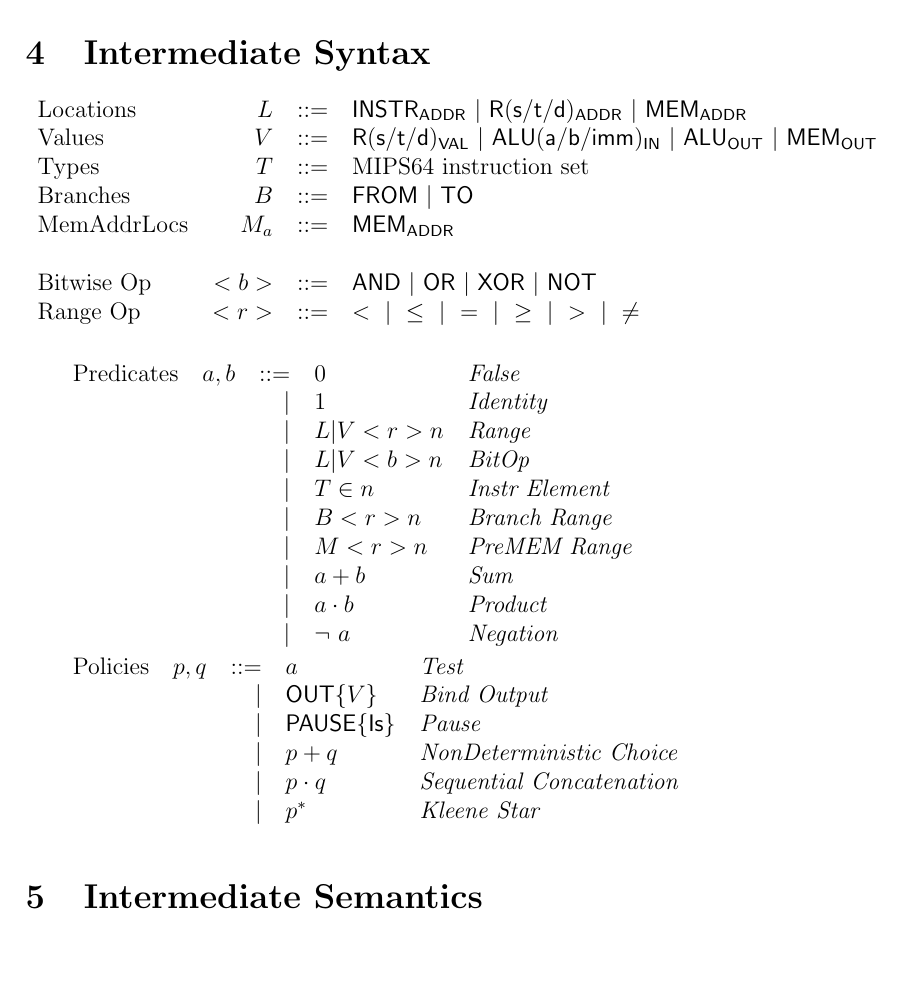
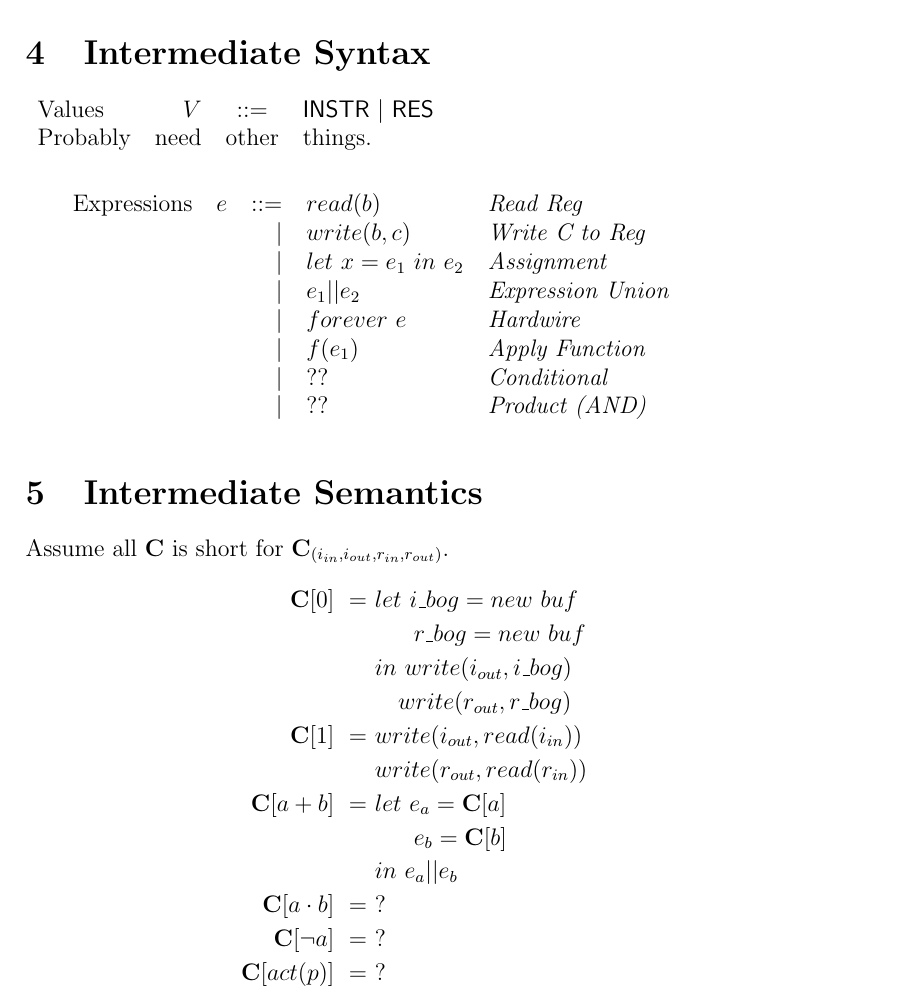
Before and after one commit to 16seftos/Hardware_KAT, a LaTeX document (Language.tex): part of page 8 of 8, cut so that both start at the same text, the shorter picture padded with empty space. Compiled offline with pdfLaTeX.

Commit message:
adding compilation segments (All written on paper but still need to be yped, the only confusing ones are boolean ops). There needs to be some sort of intermediate product and if/then

```diff
--- a/Language.tex
+++ b/Language.tex
@@ -759,43 +759,22 @@ Probably needs to be re-written.}
 
     %Definitions table
     \begin{tabular}{l r c l}
-        Locations     & $L$     & $::=$     & $\mathsf{INSTR_{ADDR}\ |\ R(s/t/d)_{ADDR}\ |\ MEM_{ADDR}}$\\
-        Values        & $V$     & $::=$     & $\mathsf{R(s/t/d)_{VAL}\ |\ ALU(a/b/imm)_{IN}\ |\ ALU_{OUT}\ |\ MEM_{OUT}}$\\
-        Types         & $T$     & $::=$     & $\text{MIPS64 instruction set}$ \\
-        Branches      & $B$     & $::=$     & $\mathsf{FROM\ |\ TO}$ \\
-        %Branch values are for the branch checker
-        MemAddrLocs   & $M_{a}$ & $::=$     & $\mathsf{MEM_{ADDR}}$\\
-        %MemAddrLocs are for the pre-mem checker
-        \\
-        Bitwise Op    & $<b>$   & $::=$     & $\mathsf{AND\ |\ OR\ |\ XOR\ |\ NOT}$\\
-        Range Op      & $<r>$   & $::=$     & $\mathsf{<\ |\ \le\ |\ =\ |\ \ge\ |\ >\ |\ \not=}$\\
+        Values        & $V$     & $::=$     & $\mathsf{INSTR\ |\ RES}$\\
+        Probably & need & other & things.
     \end{tabular}\\
     \\
 
     %Predicates table
     \begin{tabular}{l c r l l}
-        Predicates  & $a,b$  & $::=$  & $0$             & \textit{False}        \\
-                    &        & $\mid$ & $1$             & \textit{Identity}     \\
-                    &        & $\mid$ & $L | V <r> n$   & \textit{Range}        \\
-                    &        & $\mid$ & $L | V <b> n$   & \textit{BitOp}        \\
-                    &        & $\mid$ & $T \in n$       & \textit{Instr Element}\\
-                    &        & $\mid$ & $B <r> n$       & \textit{Branch Range} \\
-                    &        & $\mid$ & $M <r> n$       & \textit{PreMEM Range} \\
+       Expressions  & $e$    & $::=$  & $read(b)$       & \textit{Read Reg}        \\
+                    &        & $\mid$ & $write(b,c)$    & \textit{Write C to Reg}     \\
+                    &        & $\mid$ & $let\ x = e_1\ in\ e_2$ & \textit{Assignment}        \\
+                    &        & $\mid$ & $e_1 || e_2$    & \textit{Expression Union}        \\
+                    &        & $\mid$ & $forever\ e$    & \textit{Hardwire}\\
+                    &        & $\mid$ & $f(e_1)$        & \textit{Apply Function} \\
+                    &        & $\mid$ & $??$            & \textit{Conditional} \\
                     %
-                    &           & $\mid$ & $a + b$      & \textit{Sum}          \\
-                    &           & $\mid$ & $a \cdot b$  & \textit{Product}      \\
-                    &           & $\mid$ & $\neg \ a$   & \textit{Negation}
-    \end{tabular}\\
-
-    %Policies table
-    \begin{tabular}{l c r l l}
-        Policies    & $p,q$ & $::=$  & $a$              & \textit{Test}             \\
-                    &       & $\mid$ & $\mathsf{OUT}\{V\}$ & \textit{Bind Output}   \\
-                    &       & $\mid$ & $\mathsf{PAUSE\{Is\}}$ & \textit{Pause}      \\
-                    %to calculate other data
-                    &       & $\mid$ & $p + q$          & \textit{NonDeterministic Choice}   \\ % uses nondeterministic FST
-                    &       & $\mid$ & $p \cdot q$      & \textit{Sequential Concatenation} \\ % uses stack
-                    &       & $\mid$ & $p ^{*}$         & \textit{Kleene Star} % uses stack
+                    &        & $\mid$ & $??$            & \textit{Product (AND)}
     \end{tabular}\\
 %%%%%%%%%%%%%%%%%%%%%%%%%%%%%%%%%%%%
 %%% END OF SECTION 4             %%%
@@ -805,138 +784,53 @@ Probably needs to be re-written.}
 
 %Intermediate Semantics Definitions
 \section{Intermediate Semantics}
-%%%%%%%%%%%%%%%%%%%%%%%%%%%%%%
-%%% BEGIN SECTION 5        %%%
-%%% SEMANTICS INTERMEDIATE %%%
-%%%%%%%%%%%%%%%%%%%%%%%%%%%%%%
- %{\fontsize{12pt}{14pt}\selectfont
+%%%%%%%%%%%%%%%%%%%%%%%%%%%%
+%%% BEGIN SECTION 5      %%%
+%%% COMPILE INTERMEDIATE %%%
+%%%%%%%%%%%%%%%%%%%%%%%%%%%%
+Assume all $\mathbf{C}$ is short for $\mathbf{C}_{(i_{in},i_{out},r_{in},r_{out})}$.
+ {\fontsize{12pt}{14pt}\selectfont
     %Semantics align
- %    \begin{align*}
- %        %
- %        \interp{ \cdot }\
- %            :\ \ &
- %            P(A)\times P(R) \rightarrow P(A)\times P(R)
- %            \\
- %        %Falsity
- %        \interp{ 0 }(-, -)
- %            \triangleq\ &
- %            (\emptyset , \emptyset)
- %            \\ %or should I use {}?
- %        %Identity
- %        \interp{ 1 }(\mathit{is}, \mathit{rs})
- %            \triangleq\ &
- %            (\mathit{is}, \mathit{rs})
- %            \\
- %        %Test
- %        \interp{ f=n }(\mathit{is}, \mathit{rs})
- %            \triangleq\ &
- %            (\mathsf{filter}\ (f=n)\ \mathit{is},
- %             \mathsf{filter}\ (f=n)\ \mathit{rs})
- %            \\
- %        %Sum
- %        \interp{ a + b }(\mathit{is}, \mathit{rs})
- %            \triangleq\ &
- %            \mathsf{let}\ (\mathit{is}_a,\mathit{rs}_a) = \interp{ a }(\mathit{is}, \mathit{rs}) \\
- %            &\mathsf{let}\ (\mathit{is}_b,\mathit{rs}_b) =
- %            \interp{ b }(\mathit{is}, \mathit{rs}) \\
- %            &(\mathit{is}_a \cup \mathit{is}_b,\mathit{rs}_a \cup \mathit{rs}_b)
- %            \\
- %        %Product
- %        \interp { a \cdot b }(\mathit{is}, \mathit{rs})
- %            \triangleq\ &
- %            \mathsf{let}\ (\mathit{is}_a,\mathit{rs}_a) = \interp { a }(\mathit{is}, \mathit{rs}) \\
- %            &\mathsf{let}\ (\mathit{is}_b,\mathit{rs}_b) =
- %            \interp { b }(\mathit{is}, \mathit{rs}) \\
- %            &(\mathit{is}_a \cap \mathit{is}_b,\mathit{rs}_a \cap \mathit{rs}_b)
- %            \\
- %        %Negation
- %        \interp { \neg a }(\mathit{is}, \mathit{rs})
- %            \triangleq\ &
- %            \mathsf{let}\ (\mathit{is}',\mathit{rs}') = \interp { a }(\mathit{is}, \mathit{rs}) \\
- %            &(\mathit{is} - \mathit{is}',\mathit{rs} - \mathit{rs}')
- %            \\
- %        %Action-only Slice
- %        \interp { act(p) }(\mathit{is}, \mathit{rs})
- %            \triangleq\ &
- %            \mathsf{let}\ (\mathit{is}',\mathit{rs}')
- %            = \interp { p}(\mathit{is}, \mathit{rs})\
- %            \mathsf{in}\ (\mathit{is}',\mathit{rs})
- %            \\
- %        %Result-only Slice
- %        \interp { res(p) }(\mathit{is}, \mathit{rs})
- %            \triangleq\ &
- %            \mathsf{let}\ (\mathit{is}',\mathit{rs}')
- %            = \interp { p}(\mathit{is}, \mathit{rs})\
- %            \mathsf{in}\ (\mathit{is},\mathit{rs}')
- %            \\
- %        %Injection Action
- %        \interp { inj_{i}(i) }(\mathit{is}, \mathit{rs})
- %            \triangleq\ &
- %            (\{i\} \cup \mathit{is}, \mathit{rs})
- %            \\
- %        %Injection Result
- %        \interp { inj_{r}(r) }(\mathit{is}, \mathit{rs})
- %            \triangleq\ &
- %            (\mathit{is}, \{r\} \cup \mathit{rs})
- %            \\
- %        %Modification
- %        \interp { f \leftarrow n }(\mathit{is}, \mathit{rs})
- %            \triangleq\ &
- %            (\mathsf{map}\ (f\leftarrow n)\ \mathit{is},
- %             \mathsf{map}\ (f\leftarrow n)\ \mathit{rs})
- %            \\
- %        %Policy Union
- %         \interp { p + q }(\mathit{is}, \mathit{rs})
- %            \triangleq\ &
- %            \mathsf{let}\ (\mathit{is}_p,\mathit{rs}_p) =
- %            \interp { p }(\mathit{is}, \mathit{rs})
- %            \\
- %            &\mathsf{let}\ (\mathit{is}_q,\mathit{rs}_q) =
- %            \interp { q }(\mathit{is}, \mathit{rs})
- %            \\
- %            &(\mathit{is}_p \cup \mathit{is}_q,\mathit{rs}_p \cup \mathit{rs}_b)
- %            \\
- %        %Policy Concatnation
- %        \interp { p \cdot q }(\mathit{is}, \mathit{rs})
- %            \triangleq\ &
- %            \mathsf{let}\ (\mathit{is}',\mathit{rs}') =
- %            \interp { p }(\mathit{is}, \mathit{rs})
- %            \\
- %            &\interp { q }(\mathit{is}', \mathit{rs}')
- %            \\
- %        %Policy Kleene Star
- %        \interp { p ^{*} } (\mathit{is}, \mathit{rs})
- %            \triangleq\ &
- %            \mathsf{let}\ p^{n} = p_{1} \cdot p_{2} \cdot \ldots \cdot p_{n}
- %            \\
- %            &\mathsf{let}\ (\mathit{is_{p_{n}}}, \mathit{rs_{p_{n}}}) = \interp { p^{n} } (is, rs)
- %            \\
- %            &(\bigcup^{\infty}_{n=0} \mathit{is_{p_{n}}}, \bigcup^{\infty}_{n=0} \mathit{rs_{p_{n}}})
- %            \\
- %    \end{align*}
- %    %This is required because it will overflow the page otherwise.
- %    \begin{align*}
- %        \mathsf{let}\ l \in\ & is\cup rs\\
- %        %Defn. of Filter
- %        %\interp{\mathsf{filter}(f=n)}(is)
- %        %    \triangleq\ & \{i \in is\ |\ i_f = n\}\\
- %        %not sure which is better, also it could be defined discretely over is and rs but that is repetitive.
- %        %\interp{\mathsf{filter}(f=n)}(ls)
- %        %    \triangleq\ & \{l \in ls\ |\ l_f = n\}\\
- %        \interp{\mathsf{filter}\ f}(ls)
- %            \triangleq\ & \{l \in ls\ |\ f(l) = \mathsf{true}\}\\
- %        %Defn. of Map
- %        %\interp{\mathsf{map}\ g}(is)
- %        %    \triangleq\ &
- %        %    \{ g(i)\ |\ i\in is \} \\
- %        \interp{\mathsf{map}\ g}(ls)
- %            \triangleq\ &
- %            \{ g(l)\ |\ l\in ls \} \\
- %    \end{align*}
- %}
-%%%%%%%%%%%%%%%%%%%%%%%%%%%%%%
-%%% END OF SECTION 5       %%%
-%%% SEMANTICS INTERMEDIATE %%%
-%%%%%%%%%%%%%%%%%%%%%%%%%%%%%%
+     \begin{align*}
+         %Falsity
+         \mathbf{C}[0]\
+             =\ &
+             let\ i\_bog = new\ buf\\
+             &\quad\ \ r\_bog = new\ buf\\
+             &in\ write(i_{out}, i\_bog)\\
+             &\quad  write(r_{out}, r\_bog)\\
+         %Identity
+         \mathbf{C}[1]\
+             =\ &
+             write(i_{out}, read(i_{in}))\\
+             &write(r_{out}, read(r_{in}))
+             \\ %or should I use {}?
+         %Predicate Addition
+         \mathbf{C}[a + b]\
+             =\ &
+             let\ e_a = \mathbf{C}[a]\\
+             &\quad\ \ e_b = \mathbf{C}[b]\\
+             &in\ e_a || e_b\\
+         %Predicate Product
+         \mathbf{C}[a \cdot b]\
+             =\ &
+             ?
+             \\
+         %Predicate Negation
+         \mathbf{C}[\neg a]\
+             =\ &
+             ?
+             \\
+         %Slice to Action
+         \mathbf{C}[act(p)]\
+             =\ &
+             ?
+             \\
+     \end{align*}
+ }
+%%%%%%%%%%%%%%%%%%%%%%%%%%%%
+%%% END OF SECTION 5     %%%
+%%% COMPILE INTERMEDIATE %%%
+%%%%%%%%%%%%%%%%%%%%%%%%%%%%
 
 \end{document}
```
